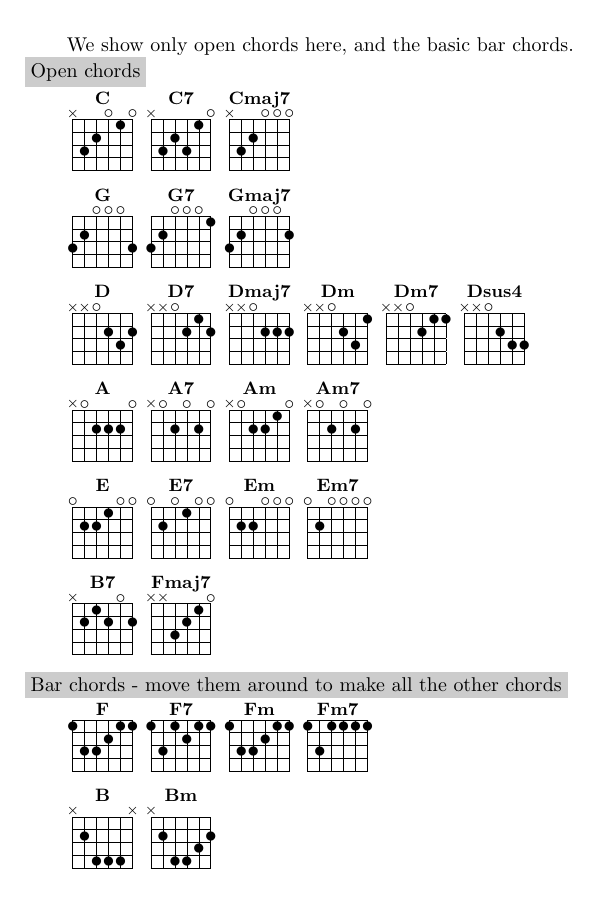
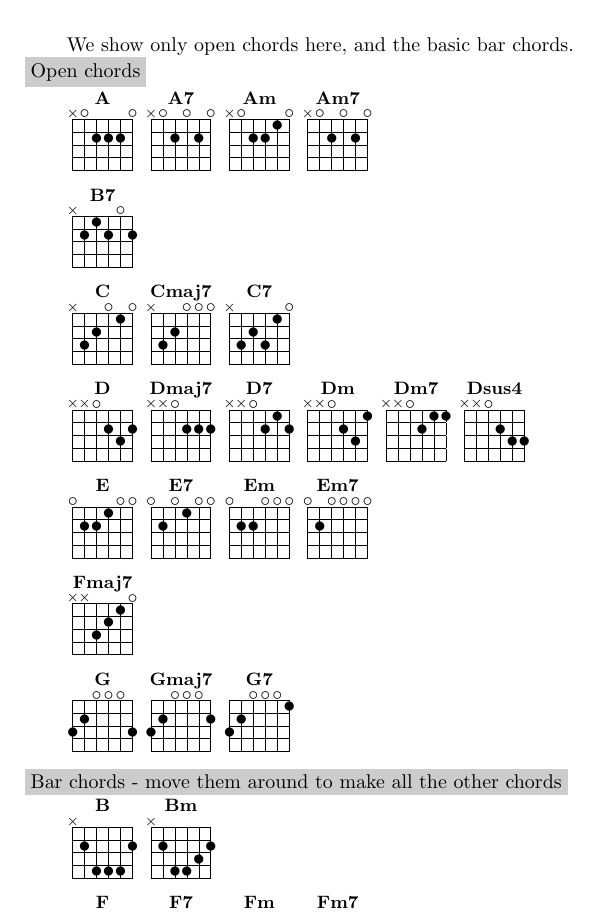
Before and after one commit to ababaian/VOCsongbook, a LaTeX document (songbook.tex, which reads chordpage.tex): part of page 154 of 154, cut so that both start at the same text. Compiled offline with pdfLaTeX.

Commit message:
rearranged chords in last page

```diff
--- a/chordpage.tex
+++ b/chordpage.tex
@@ -4,29 +4,43 @@
 We show only open chords here, and the basic bar chords.
 \endverse
 \textnote{Open chords}
-\beginverse*
-\gtab{C}{X32010} \gtab{C7}{X32310} \gtab{Cmaj7}{X32000}
-\endverse
-\beginverse*
-\gtab{G}{320003} \gtab{G7}{320001} \gtab{Gmaj7}{320002}
-\endverse
-\beginverse*
-\gtab{D}{XX0232} \gtab{D7}{XX0212} \gtab{Dmaj7}{XX0222} \gtab{Dm}{XX0231} \gtab{Dm7}{XX0211} \gtab{Dsus4}{XX0233}
-\endverse
+
 \beginverse*
 \gtab{A}{X02220} \gtab{A7}{X02020} \gtab{Am}{X02210} \gtab{Am7}{X02020}
 \endverse
+
+\beginverse*
+\gtab{B7}{X21202}
+\endverse
+
+\beginverse*
+\gtab{C}{X32010} \gtab{Cmaj7}{X32000} \gtab{C7}{X32310}
+\endverse
+
+\beginverse*
+\gtab{D}{XX0232} \gtab{Dmaj7}{XX0222} \gtab{D7}{XX0212} \gtab{Dm}{XX0231} \gtab{Dm7}{XX0211} \gtab{Dsus4}{XX0233}
+\endverse
+
 \beginverse*
 \gtab{E}{022100} \gtab{E7}{020100} \gtab{Em}{022000} \gtab{Em7}{020000}
 \endverse
+
 \beginverse*
-\gtab{B7}{X21202} \gtab{Fmaj7}{XX3210}
+\gtab{Fmaj7}{XX3210}
 \endverse
+
+\beginverse*
+\gtab{G}{320003} \gtab{Gmaj7}{320002} \gtab{G7}{320001}
+\endverse
+
+
 \textnote{Bar chords - move them around to make all the other chords}
+
+\beginverse*
+\gtab{B}{X24442} \gtab{Bm}{X24432}
+\endverse
+
 \beginverse*
 \gtab{F}{133211} \gtab{F7}{131211} \gtab{Fm}{133211} \gtab{Fm7}{131111}
 \endverse
-\beginverse*
-\gtab{B}{X2444X} \gtab{Bm}{X24432}
-\endverse
 \endsong
```
